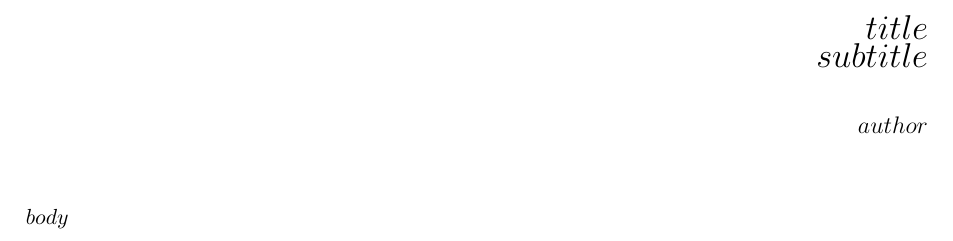
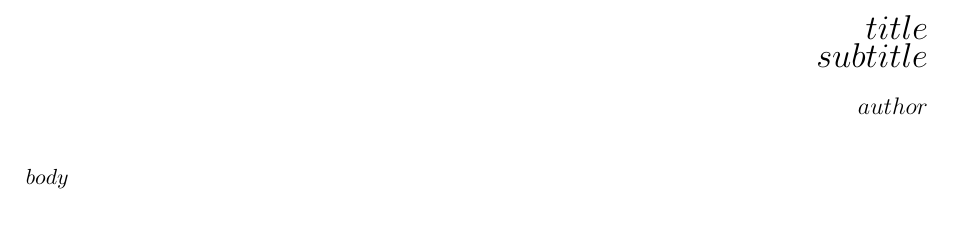
Before and after one commit to sez11a/VimStar, a LaTeX document (templates/article-handout.tex): part of the page, cut so that both start at the same text. Compiled offline with XeLaTeX; a missing font is replaced by an installed copy or a similar font.

Commit message:
First template is working!

```diff
--- a/templates/article-handout.tex
+++ b/templates/article-handout.tex
@@ -41,12 +41,12 @@
 \begin{flushright}
 {\LARGE\@title}
 
-\vspace{20pt}
+\vspace{10pt}
 
 {\large\@author}
 % \\\@date
 
-\vspace{20pt}
+\vspace{10pt}
 \end{flushright}
 }
 
@@ -55,6 +55,10 @@
 \makeatother
 
 \titleformat{\section}{\large\bfseries\sffamily\sectionfont}{\thesection}{1em}{\hruleafter}
+
+% Pandoc quirks
+\providecommand{\tightlist}{%
+  \setlength{\itemsep}{0pt}\setlength{\parskip}{0pt}}
 
 %	Title
 
```
Also changed, not shown: lua/keymaps.lua (+1 -1 lines).
